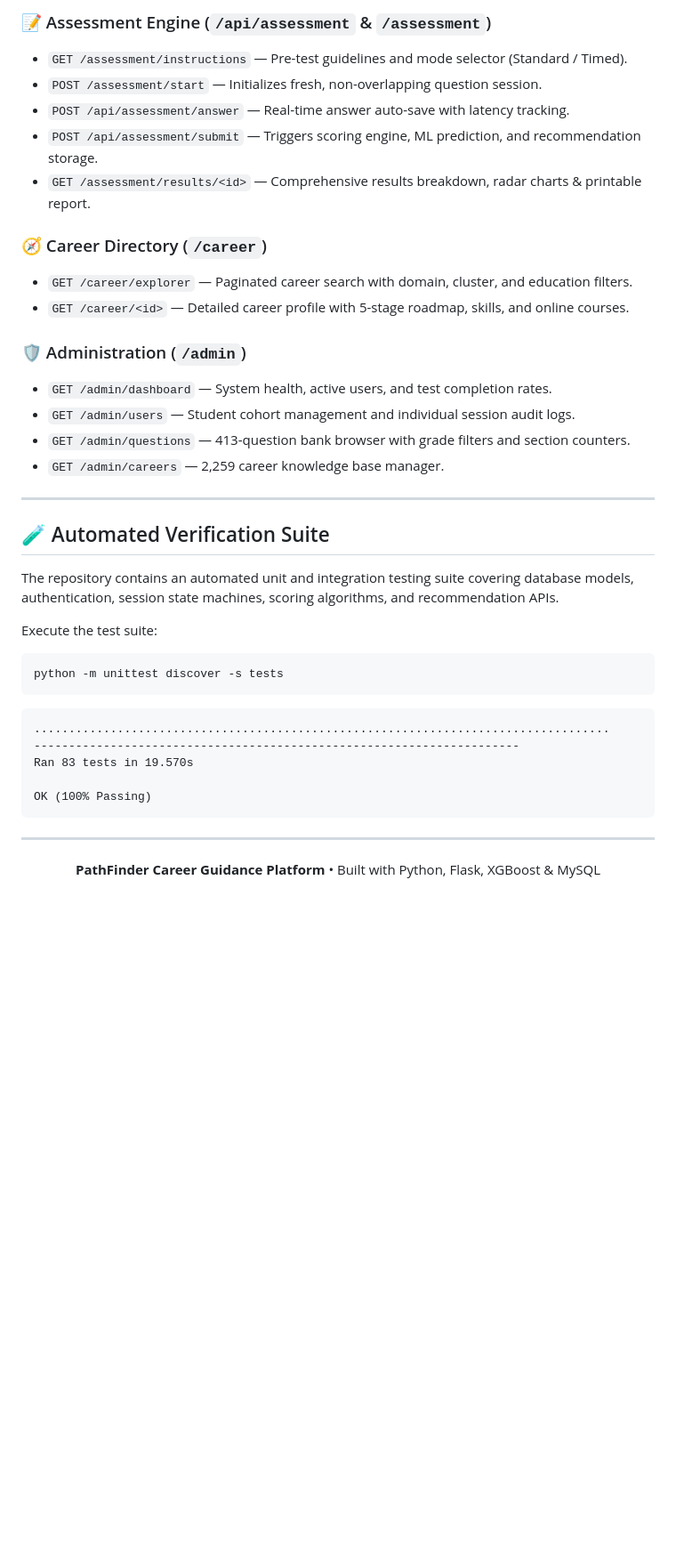
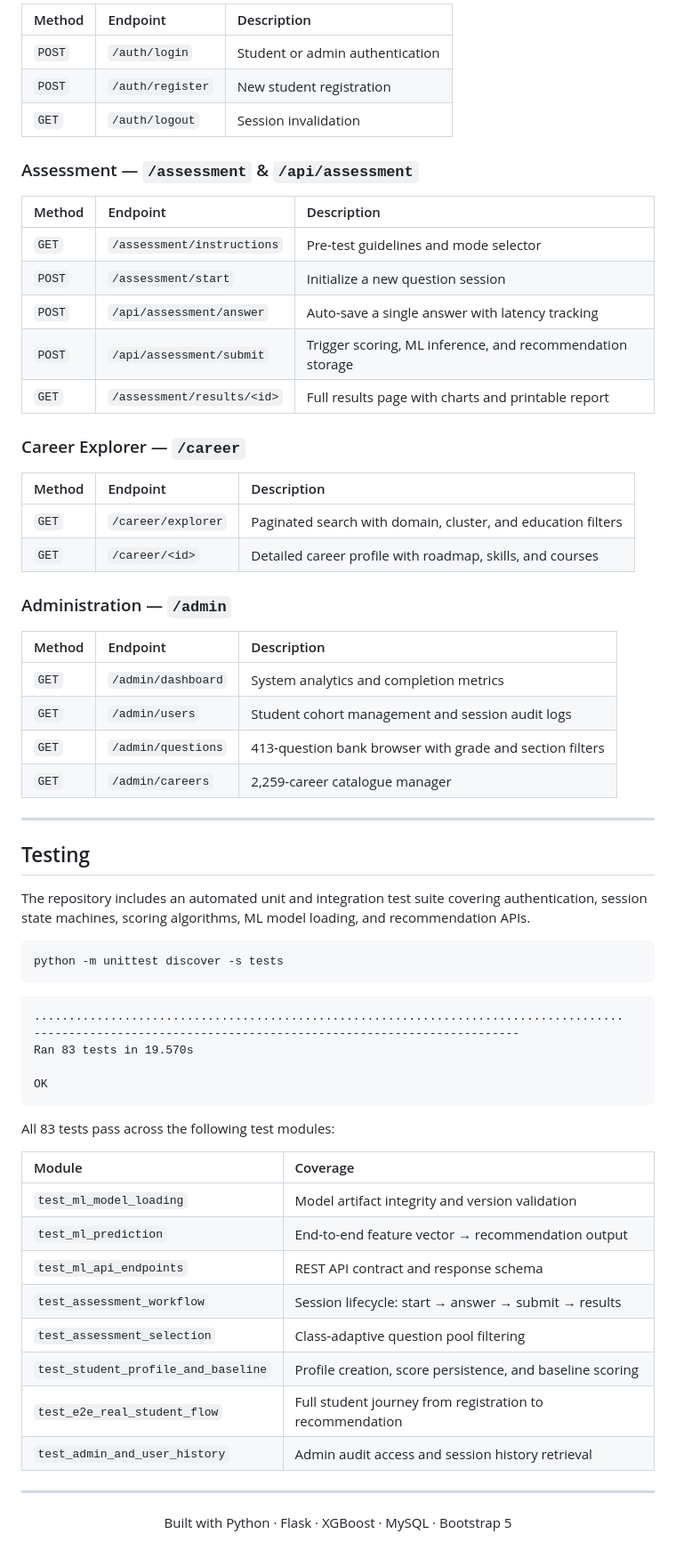
Before and after one commit to AMB-007/Personalized-Career-Recommendation-System-Using-Machine-Learning, a Markdown page: README.md, the part around one of its changes. Shown at 89% size. GitHub-like rendering; blank space fills up the shorter version.

````diff
--- a/README.md
+++ b/README.md
@@ -429,42 +404,69 @@ Open your browser and navigate to: **`http://127.0.0.1:5000`**
 
-### 📝 Assessment Engine (`/api/assessment` & `/assessment`)
-* `GET /assessment/instructions` &mdash; Pre-test guidelines and mode selector (Standard / Timed).
-* `POST /assessment/start` &mdash; Initializes fresh, non-overlapping question session.
-* `POST /api/assessment/answer` &mdash; Real-time answer auto-save with latency tracking.
-* `POST /api/assessment/submit` &mdash; Triggers scoring engine, ML prediction, and recommendation storage.
-* `GET /assessment/results/<id>` &mdash; Comprehensive results breakdown, radar charts & printable report.
+| Method | Endpoint | Description |
+| :--- | :--- | :--- |
+| `POST` | `/auth/login` | Student or admin authentication |
+| `POST` | `/auth/register` | New student registration |
+| `GET` | `/auth/logout` | Session invalidation |
 
-### 🧭 Career Directory (`/career`)
-* `GET /career/explorer` &mdash; Paginated career search with domain, cluster, and education filters.
-* `GET /career/<id>` &mdash; Detailed career profile with 5-stage roadmap, skills, and online courses.
+### Assessment — `/assessment` & `/api/assessment`
 
-### 🛡️ Administration (`/admin`)
-* `GET /admin/dashboard` &mdash; System health, active users, and test completion rates.
-* `GET /admin/users` &mdash; Student cohort management and individual session audit logs.
-* `GET /admin/questions` &mdash; 413-question bank browser with grade filters and section counters.
-* `GET /admin/careers` &mdash; 2,259 career knowledge base manager.
+| Method | Endpoint | Description |
+| :--- | :--- | :--- |
+| `GET` | `/assessment/instructions` | Pre-test guidelines and mode selector |
+| `POST` | `/assessment/start` | Initialize a new question session |
+| `POST` | `/api/assessment/answer` | Auto-save a single answer with latency tracking |
+| `POST` | `/api/assessment/submit` | Trigger scoring, ML inference, and recommendation storage |
+| `GET` | `/assessment/results/<id>` | Full results page with charts and printable report |
+
+### Career Explorer — `/career`
+
+| Method | Endpoint | Description |
+| :--- | :--- | :--- |
+| `GET` | `/career/explorer` | Paginated search with domain, cluster, and education filters |
+| `GET` | `/career/<id>` | Detailed career profile with roadmap, skills, and courses |
+
+### Administration — `/admin`
+
+| Method | Endpoint | Description |
+| :--- | :--- | :--- |
+| `GET` | `/admin/dashboard` | System analytics and completion metrics |
+| `GET` | `/admin/users` | Student cohort management and session audit logs |
+| `GET` | `/admin/questions` | 413-question bank browser with grade and section filters |
+| `GET` | `/admin/careers` | 2,259-career catalogue manager |
 
 ---
 
-## 🧪 Automated Verification Suite
+## Testing
 
-The repository contains an automated unit and integration testing suite covering database models, authentication, session state machines, scoring algorithms, and recommendation APIs.
+The repository includes an automated unit and integration test suite covering authentication, session state machines, scoring algorithms, ML model loading, and recommendation APIs.
 
-Execute the test suite:
 ```bash
 python -m unittest discover -s tests
 ```
 
 ```
-...................................................................................
+.....................................................................................
 ----------------------------------------------------------------------
 Ran 83 tests in 19.570s
 
-OK (100% Passing)
+OK
 ```
+
+All 83 tests pass across the following test modules:
+
+| Module | Coverage |
+| :--- | :--- |
+| `test_ml_model_loading` | Model artifact integrity and version validation |
+| `test_ml_prediction` | End-to-end feature vector → recommendation output |
+| `test_ml_api_endpoints` | REST API contract and response schema |
+| `test_assessment_workflow` | Session lifecycle: start → answer → submit → results |
+| `test_assessment_selection` | Class-adaptive question pool filtering |
+| `test_student_profile_and_baseline` | Profile creation, score persistence, and baseline scoring |
+| `test_e2e_real_student_flow` | Full student journey from registration to recommendation |
+| `test_admin_and_user_history` | Admin audit access and session history retrieval |
 
 ---
 
 <p align="center">
-  <b>PathFinder Career Guidance Platform</b> &bull; Built with Python, Flask, XGBoost & MySQL
+  Built with Python · Flask · XGBoost · MySQL · Bootstrap 5
 </p>
````
Also changed, not shown: other parts of README.md (+226 -251 lines).
